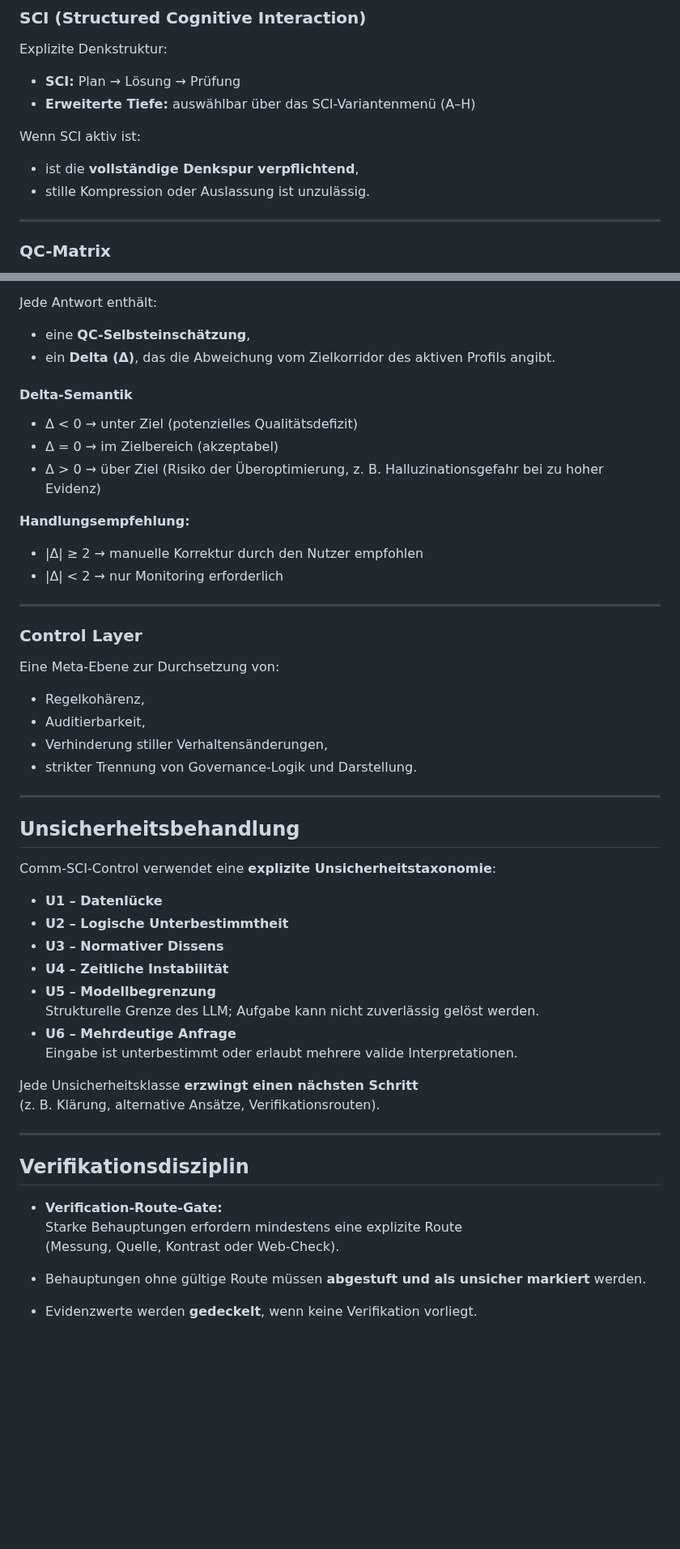
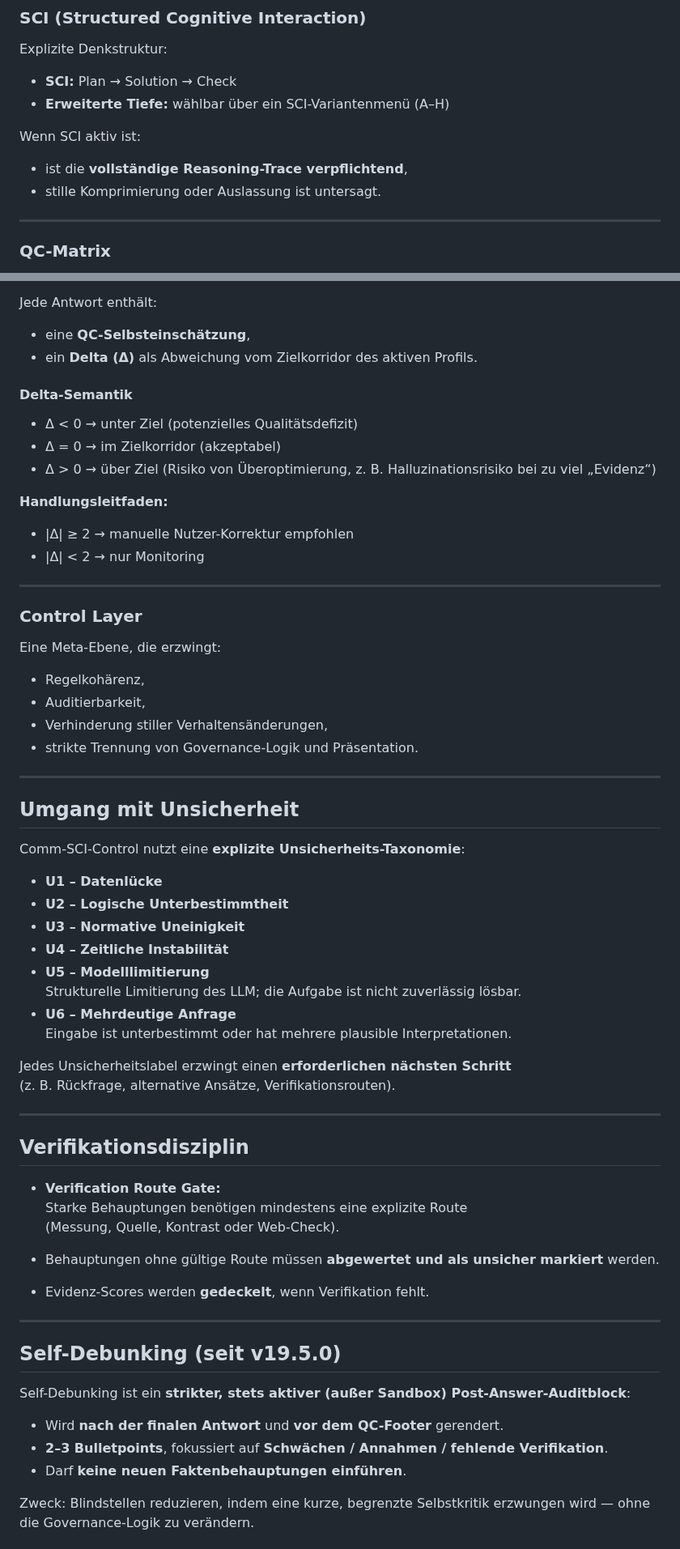
Before and after one commit to vfi64/Comm-SCI-Control, a Markdown page: README.de.md, 2 parts joined by grey strips. Shown at 81% size. GitHub-like rendering; blank space fills up the shorter version.

```diff
--- a/README.de.md
+++ b/README.de.md
@@ -72,12 +72,12 @@ Automatische oder implizite Profilwechsel sind verboten.
 
 Explizite Denkstruktur:
 
-- **SCI:** Plan → Lösung → Prüfung
-- **Erweiterte Tiefe:** auswählbar über das SCI-Variantenmenü (A–H)
+- **SCI:** Plan → Solution → Check
+- **Erweiterte Tiefe:** wählbar über ein SCI-Variantenmenü (A–H)
 
 Wenn SCI aktiv ist:
-- ist die **vollständige Denkspur verpflichtend**,
-- stille Kompression oder Auslassung ist unzulässig.
+- ist die **vollständige Reasoning-Trace verpflichtend**,
+- stille Komprimierung oder Auslassung ist untersagt.
 
 ---
 
@@ -95,56 +95,69 @@ Sechs Qualitätsdimensionen:
 Jede Antwort enthält:
 
 - eine **QC-Selbsteinschätzung**,
-- ein **Delta (Δ)**, das die Abweichung vom Zielkorridor des aktiven Profils angibt.
+- ein **Delta (Δ)** als Abweichung vom Zielkorridor des aktiven Profils.
 
 #### Delta-Semantik
 
 - Δ < 0 → unter Ziel (potenzielles Qualitätsdefizit)
-- Δ = 0 → im Zielbereich (akzeptabel)
-- Δ > 0 → über Ziel (Risiko der Überoptimierung, z. B. Halluzinationsgefahr bei zu hoher Evidenz)
+- Δ = 0 → im Zielkorridor (akzeptabel)
+- Δ > 0 → über Ziel (Risiko von Überoptimierung, z. B. Halluzinationsrisiko bei zu viel „Evidenz“)
 
-**Handlungsempfehlung:**
+**Handlungsleitfaden:**
 
-- |Δ| ≥ 2 → manuelle Korrektur durch den Nutzer empfohlen
-- |Δ| < 2 → nur Monitoring erforderlich
+- |Δ| ≥ 2 → manuelle Nutzer-Korrektur empfohlen
+- |Δ| < 2 → nur Monitoring
 
 ---
 
 ### Control Layer
 
-Eine Meta-Ebene zur Durchsetzung von:
+Eine Meta-Ebene, die erzwingt:
 
 - Regelkohärenz,
 - Auditierbarkeit,
 - Verhinderung stiller Verhaltensänderungen,
-- strikter Trennung von Governance-Logik und Darstellung.
+- strikte Trennung von Governance-Logik und Präsentation.
 
 ---
 
-## Unsicherheitsbehandlung
+## Umgang mit Unsicherheit
 
-Comm-SCI-Control verwendet eine **explizite Unsicherheitstaxonomie**:
+Comm-SCI-Control nutzt eine **explizite Unsicherheits-Taxonomie**:
 
 - **U1 – Datenlücke**
 - **U2 – Logische Unterbestimmtheit**
-- **U3 – Normativer Dissens**
+- **U3 – Normative Uneinigkeit**
 - **U4 – Zeitliche Instabilität**
-- **U5 – Modellbegrenzung**
-  Strukturelle Grenze des LLM; Aufgabe kann nicht zuverlässig gelöst werden.
+- **U5 – Modelllimitierung**
+  Strukturelle Limitierung des LLM; die Aufgabe ist nicht zuverlässig lösbar.
 - **U6 – Mehrdeutige Anfrage**
-  Eingabe ist unterbestimmt oder erlaubt mehrere valide Interpretationen.
+  Eingabe ist unterbestimmt oder hat mehrere plausible Interpretationen.
 
-Jede Unsicherheitsklasse **erzwingt einen nächsten Schritt**
-(z. B. Klärung, alternative Ansätze, Verifikationsrouten).
+Jedes Unsicherheitslabel erzwingt einen **erforderlichen nächsten Schritt**
+(z. B. Rückfrage, alternative Ansätze, Verifikationsrouten).
 
 ---
 
 ## Verifikationsdisziplin
 
-- **Verification-Route-Gate:**
-  Starke Behauptungen erfordern mindestens eine explizite Route
+- **Verification Route Gate:**
+  Starke Behauptungen benötigen mindestens eine explizite Route
   (Messung, Quelle, Kontrast oder Web-Check).
 
-- Behauptungen ohne gültige Route müssen **abgestuft und als unsicher markiert** werden.
+- Behauptungen ohne gültige Route müssen **abgewertet und als unsicher markiert** werden.
 
-- Evidenzwerte werden **gedeckelt**, wenn keine Verifikation vorliegt.
+- Evidenz-Scores werden **gedeckelt**, wenn Verifikation fehlt.
+
+---
+
+## Self-Debunking (seit v19.5.0)
+
+Self-Debunking ist ein **strikter, stets aktiver (außer Sandbox) Post-Answer-Auditblock**:
+
+- Wird **nach der finalen Antwort** und **vor dem QC-Footer** gerendert.
+- **2–3 Bulletpoints**, fokussiert auf **Schwächen / Annahmen / fehlende Verifikation**.
+- Darf **keine neuen Faktenbehauptungen einführen**.
+
+Zweck: Blindstellen reduzieren, indem eine kurze, begrenzte Selbstkritik erzwungen wird — ohne die Governance-Logik zu verändern.
+
```
Also changed, not shown: other parts of README.de.md (+62 -49 lines).
